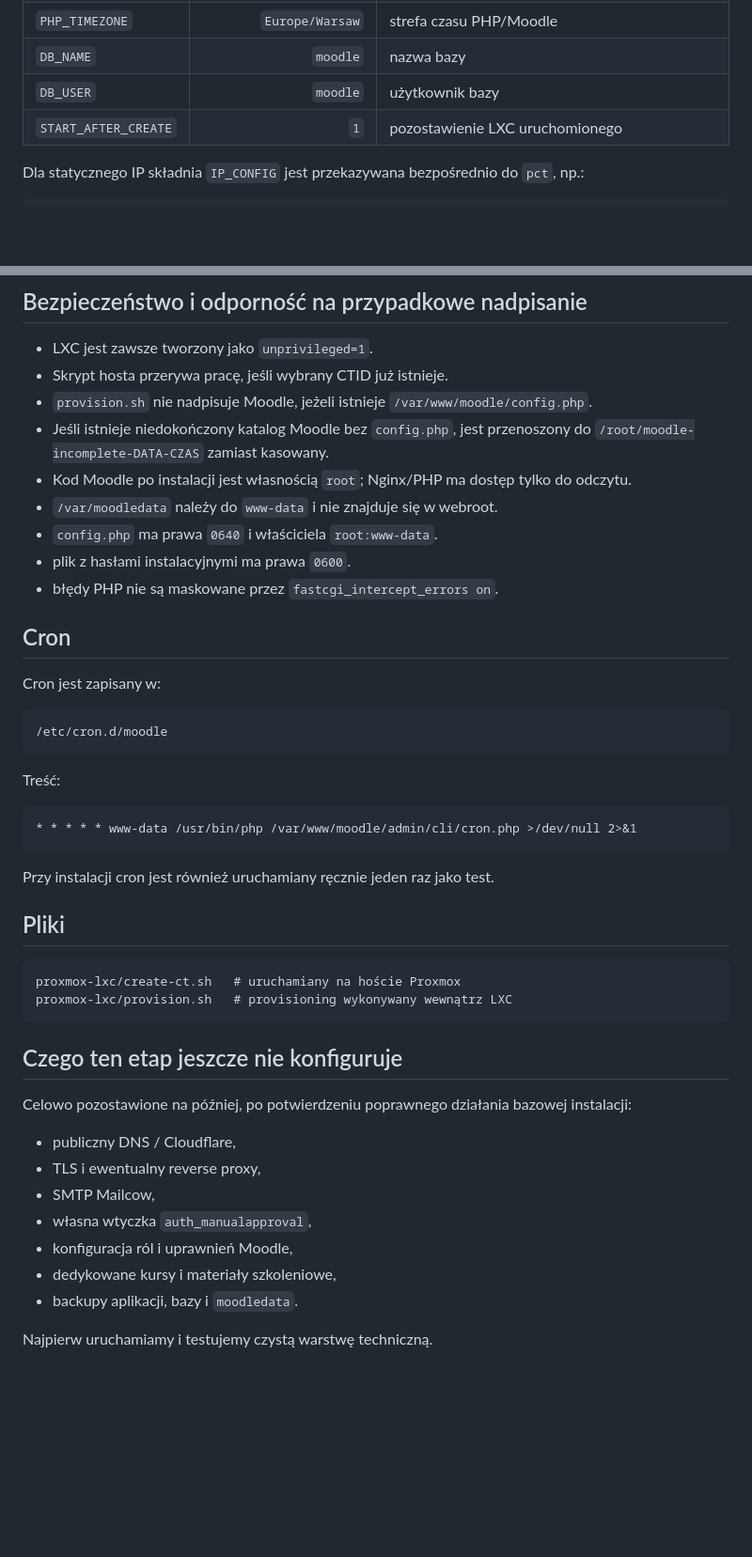
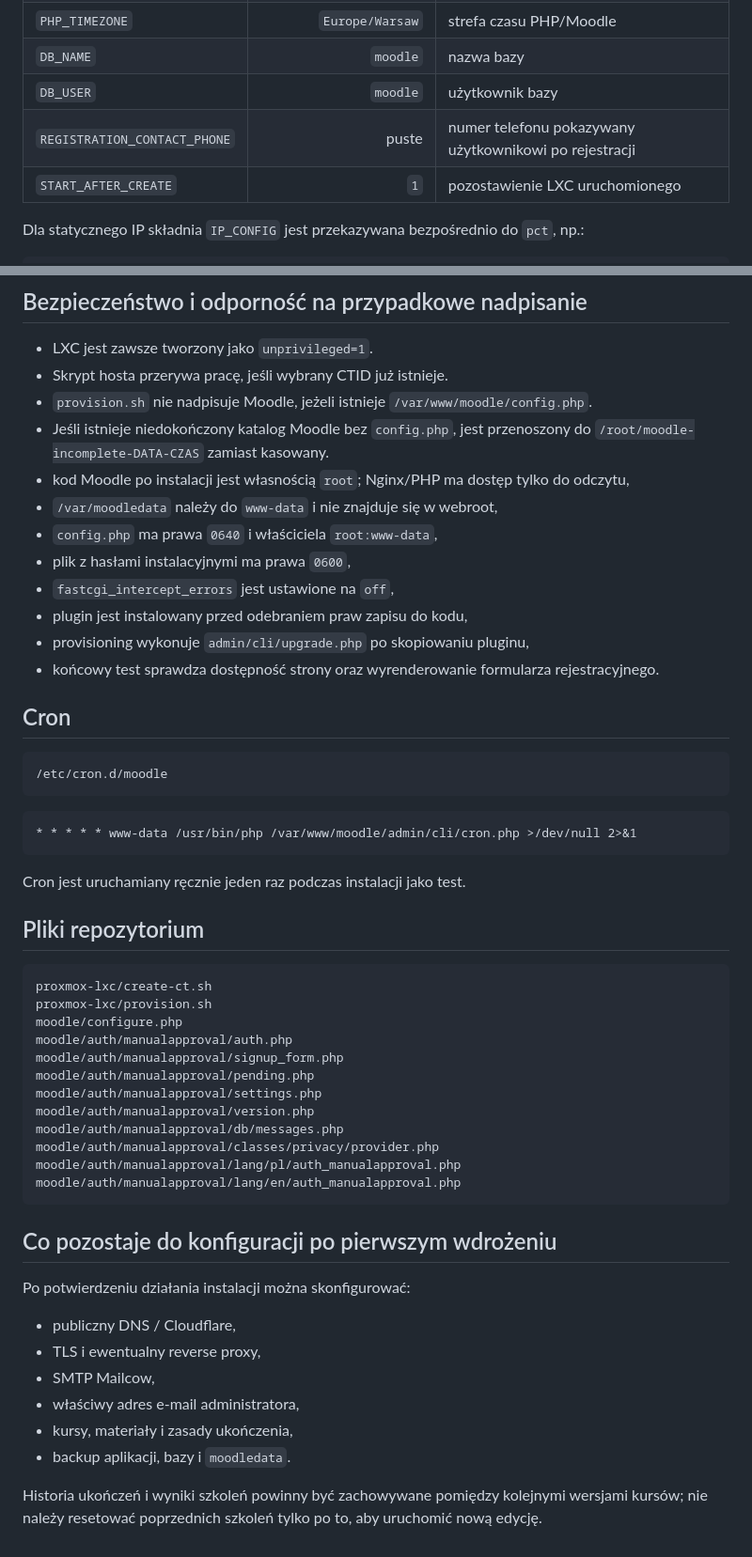
Before and after one commit to Pawel-sp9pw/szkolenia, a Markdown page: README.md, 2 parts joined by grey strips. Shown at 94% size. Rendered like a GitHub page; blank space fills up the shorter version.

Commit message:
Document automated registration and approval workflow

````diff
--- a/README.md
+++ b/README.md
@@ -105,6 +149,7 @@ Jeżeli docelowy HTTPS będzie terminowany na reverse proxy, adres `MOODLE_URL=h
 | `PHP_TIMEZONE` | `Europe/Warsaw` | strefa czasu PHP/Moodle |
 | `DB_NAME` | `moodle` | nazwa bazy |
 | `DB_USER` | `moodle` | użytkownik bazy |
+| `REGISTRATION_CONTACT_PHONE` | puste | numer telefonu pokazywany użytkownikowi po rejestracji |
 | `START_AFTER_CREATE` | `1` | pozostawienie LXC uruchomionego |
 
 Dla statycznego IP składnia `IP_CONFIG` jest przekazywana bezpośrednio do `pct`, np.:
@@ -119,45 +164,53 @@ IP_CONFIG='ip=10.20.30.40/24,gw=10.20.30.1'
 - Skrypt hosta przerywa pracę, jeśli wybrany CTID już istnieje.
 - `provision.sh` nie nadpisuje Moodle, jeżeli istnieje `/var/www/moodle/config.php`.
 - Jeśli istnieje niedokończony katalog Moodle bez `config.php`, jest przenoszony do `/root/moodle-incomplete-DATA-CZAS` zamiast kasowany.
-- Kod Moodle po instalacji jest własnością `root`; Nginx/PHP ma dostęp tylko do odczytu.
-- `/var/moodledata` należy do `www-data` i nie znajduje się w webroot.
-- `config.php` ma prawa `0640` i właściciela `root:www-data`.
-- plik z hasłami instalacyjnymi ma prawa `0600`.
-- błędy PHP nie są maskowane przez `fastcgi_intercept_errors on`.
+- kod Moodle po instalacji jest własnością `root`; Nginx/PHP ma dostęp tylko do odczytu,
+- `/var/moodledata` należy do `www-data` i nie znajduje się w webroot,
+- `config.php` ma prawa `0640` i właściciela `root:www-data`,
+- plik z hasłami instalacyjnymi ma prawa `0600`,
+- `fastcgi_intercept_errors` jest ustawione na `off`,
+- plugin jest instalowany przed odebraniem praw zapisu do kodu,
+- provisioning wykonuje `admin/cli/upgrade.php` po skopiowaniu pluginu,
+- końcowy test sprawdza dostępność strony oraz wyrenderowanie formularza rejestracyjnego.
 
 ## Cron
-
-Cron jest zapisany w:
 
 ```text
 /etc/cron.d/moodle
 ```
 
-Treść:
-
 ```cron
 * * * * * www-data /usr/bin/php /var/www/moodle/admin/cli/cron.php >/dev/null 2>&1
 ```
 
-Przy instalacji cron jest również uruchamiany ręcznie jeden raz jako test.
+Cron jest uruchamiany ręcznie jeden raz podczas instalacji jako test.
 
-## Pliki
+## Pliki repozytorium
 
 ```text
-proxmox-lxc/create-ct.sh   # uruchamiany na hoście Proxmox
-proxmox-lxc/provision.sh   # provisioning wykonywany wewnątrz LXC
+proxmox-lxc/create-ct.sh
+proxmox-lxc/provision.sh
+moodle/configure.php
+moodle/auth/manualapproval/auth.php
+moodle/auth/manualapproval/signup_form.php
+moodle/auth/manualapproval/pending.php
+moodle/auth/manualapproval/settings.php
+moodle/auth/manualapproval/version.php
+moodle/auth/manualapproval/db/messages.php
+moodle/auth/manualapproval/classes/privacy/provider.php
+moodle/auth/manualapproval/lang/pl/auth_manualapproval.php
+moodle/auth/manualapproval/lang/en/auth_manualapproval.php
 ```
 
-## Czego ten etap jeszcze nie konfiguruje
+## Co pozostaje do konfiguracji po pierwszym wdrożeniu
 
-Celowo pozostawione na później, po potwierdzeniu poprawnego działania bazowej instalacji:
+Po potwierdzeniu działania instalacji można skonfigurować:
 
 - publiczny DNS / Cloudflare,
 - TLS i ewentualny reverse proxy,
 - SMTP Mailcow,
-- własna wtyczka `auth_manualapproval`,
-- konfiguracja ról i uprawnień Moodle,
-- dedykowane kursy i materiały szkoleniowe,
-- backupy aplikacji, bazy i `moodledata`.
+- właściwy adres e-mail administratora,
+- kursy, materiały i zasady ukończenia,
+- backup aplikacji, bazy i `moodledata`.
 
-Najpierw uruchamiamy i testujemy czystą warstwę techniczną.
+Historia ukończeń i wyniki szkoleń powinny być zachowywane pomiędzy kolejnymi wersjami kursów; nie należy resetować poprzednich szkoleń tylko po to, aby uruchomić nową edycję.
````
Also changed, not shown: other parts of README.md (+67 -23 lines).
